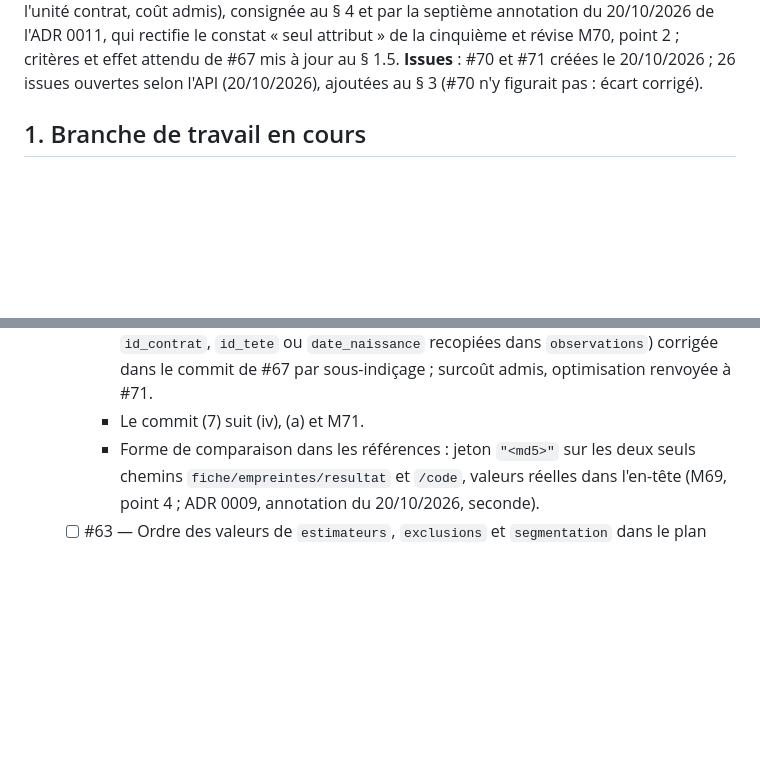
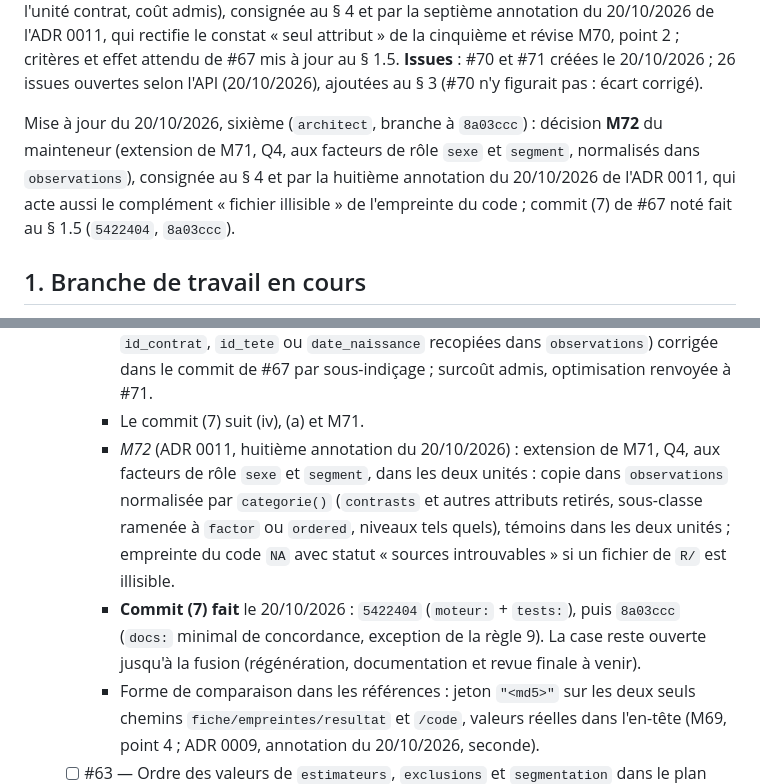
Before and after one commit to Gerard-Garey/outil_tables, a Markdown page: docs/feuille-de-route.md, 2 parts joined by grey strips. Drawn GitHub-style; blank space fills up the shorter version.

```diff
--- a/docs/feuille-de-route.md
+++ b/docs/feuille-de-route.md
@@ -24,6 +24,8 @@ Mise à jour du 20/10/2026, troisième (`architect-approfondi`, étape (2) de `c
 Mise à jour du 20/10/2026, quatrième (`architect`, branche à `df74de8`) : décision **M70** du mainteneur sur la cinquième annotation de l'ADR 0011 (empreinte du code (iv), attribut `simulation` (a)), consignée au § 4 et par la sixième annotation du 20/10/2026 de l'ADR 0011 ; préalable de #67 levé au § 1.5.
 
 Mise à jour du 20/10/2026, cinquième (`architect`, branche à `57ee1f3`) : décision **M71** du mainteneur sur le périmètre de l'empreinte du résultat (`lignes_conservees` hors périmètre, facteur par ses libellés en forme « empreinte », libellés de `statut_resultat_code`, correctif de l'unité contrat, coût admis), consignée au § 4 et par la septième annotation du 20/10/2026 de l'ADR 0011, qui rectifie le constat « seul attribut » de la cinquième et révise M70, point 2 ; critères et effet attendu de #67 mis à jour au § 1.5. **Issues** : #70 et #71 créées le 20/10/2026 ; 26 issues ouvertes selon l'API (20/10/2026), ajoutées au § 3 (#70 n'y figurait pas : écart corrigé).
+
+Mise à jour du 20/10/2026, sixième (`architect`, branche à `8a03ccc`) : décision **M72** du mainteneur (extension de M71, Q4, aux facteurs de rôle `sexe` et `segment`, normalisés dans `observations`), consignée au § 4 et par la huitième annotation du 20/10/2026 de l'ADR 0011, qui acte aussi le complément « fichier illisible » de l'empreinte du code ; commit (7) de #67 noté fait au § 1.5 (`5422404`, `8a03ccc`).
 
 ## 1. Branche de travail en cours
 
@@ -81,6 +83,8 @@ Ordre de fusion, régénération unique par B4, écrivains uniques, numérotatio
     - *M70, point 2.* Attribut `simulation` de `etapes/donnees/resultat/lignes_conservees` : **option (a)**, exclu de l'empreinte du résultat par son nom, sur une liste fermée ; tout autre attribut inattendu est une erreur de programmation, avec témoin. **Révisé par M71, point 1** (ADR 0011, septième annotation du 20/10/2026) : le chemin `etapes/donnees/resultat/lignes_conservees` entier sort du périmètre, sur une liste fermée de chemins déclarée dans le code (`CHEMINS_HORS_RESULTAT`) ; l'exclusion de `simulation` par son nom devient sans objet ; tout autre attribut, à tout autre chemin, reste une erreur de programmation avec témoin.
     - *M71, points 2 à 5.* Facteur admis en forme « empreinte » par ses libellés (type `factor`), toujours refusé en forme « texte » ; libellés de `statut_resultat_code` fixés (résultat : témoin d'identité sur la même machine seulement ; code : MD5 du relevé des MD5 des fichiers `R/*.R`) ; régression de l'unité contrat (attribut sur `id_contrat`, `id_tete` ou `date_naissance` recopiées dans `observations`) corrigée dans le commit de #67 par sous-indiçage ; surcoût admis, optimisation renvoyée à #71.
     - Le commit (7) suit (iv), (a) et M71.
+    - *M72* (ADR 0011, huitième annotation du 20/10/2026) : extension de M71, Q4, aux facteurs de rôle `sexe` et `segment`, dans les deux unités : copie dans `observations` normalisée par `categorie()` (`contrasts` et autres attributs retirés, sous-classe ramenée à `factor` ou `ordered`, niveaux tels quels), témoins dans les deux unités ; empreinte du code `NA` avec statut « sources introuvables » si un fichier de `R/` est illisible.
+    - **Commit (7) fait** le 20/10/2026 : `5422404` (`moteur:` + `tests:`), puis `8a03ccc` (`docs:` minimal de concordance, exception de la règle 9). La case reste ouverte jusqu'à la fusion (régénération, documentation et revue finale à venir).
     - Forme de comparaison dans les références : jeton `"<md5>"` sur les deux seuls chemins `fiche/empreintes/resultat` et `/code`, valeurs réelles dans l'en-tête (M69, point 4 ; ADR 0009, annotation du 20/10/2026, seconde).
   - [ ] #63 — Ordre des valeurs de `estimateurs`, `exclusions` et `segmentation` dans le plan canonique — avis d'`actuary` fait, **canonisation des trois champs décidée** (M69, point 2 ; ADR 0011, quatrième annotation du 20/10/2026, qui révise le point 5.1 (h)) → `coder` → `audit` → visa d'`actuary` — `moteur:` + `tests:`.
     - Aucune référence ne change : R1 à R6 sont déjà canoniques (*vérifié* le 20/10/2026 : estimateurs dans l'ordre de `ESTIMATEURS_BRUT`, `R/brut.R:44` ; `exclusions` de longueur 0 ; `segmentation` de longueur au plus 1).
```
Also changed, not shown: other parts of docs/feuille-de-route.md (+1 -0 lines), docs/adr/0011-ecriture-canonique-et-serialisation-plan-fiche.md (+21 -0 lines).
